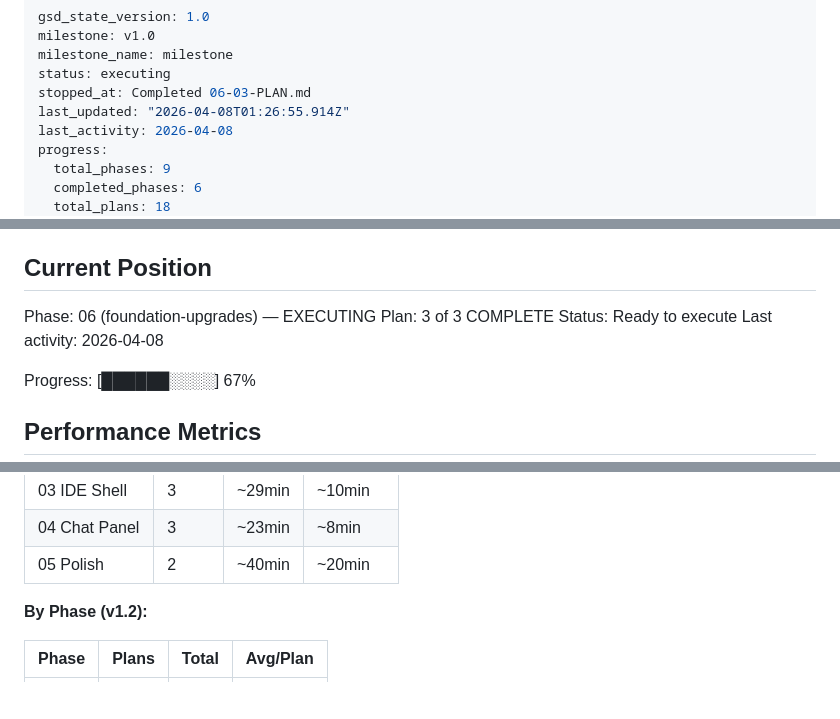
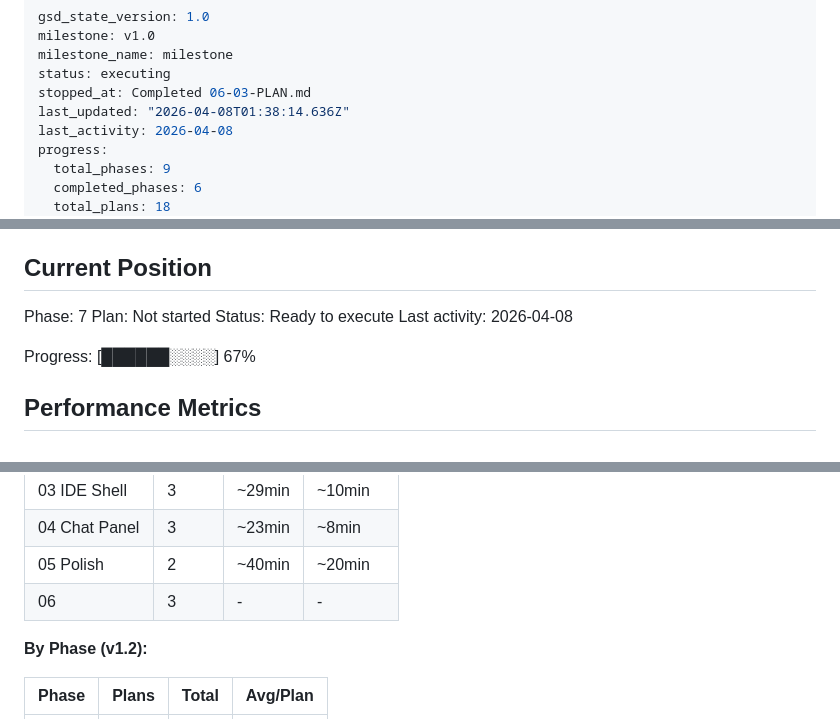
Before and after one commit to wzx011011/wzClaw, a Markdown page: .planning/STATE.md, 3 parts joined by grey strips. Rendered like a GitHub page; blank space fills up the shorter version.

Commit message:
docs(phase-06): complete phase execution

```diff
--- a/.planning/STATE.md
+++ b/.planning/STATE.md
@@ -4,7 +4,7 @@ milestone: v1.0
 milestone_name: milestone
 status: executing
 stopped_at: Completed 06-03-PLAN.md
-last_updated: "2026-04-08T01:26:55.914Z"
+last_updated: "2026-04-08T01:38:14.636Z"
 last_activity: 2026-04-08
 progress:
   total_phases: 9
@@ -25,8 +25,8 @@ See: .planning/PROJECT.md (updated 2026-04-08)
 
 ## Current Position
 
-Phase: 06 (foundation-upgrades) — EXECUTING
-Plan: 3 of 3 COMPLETE
+Phase: 7
+Plan: Not started
 Status: Ready to execute
 Last activity: 2026-04-08
 
@@ -51,6 +51,7 @@ Progress: [██████░░░░] 67%
 | 03 IDE Shell | 3 | ~29min | ~10min |
 | 04 Chat Panel | 3 | ~23min | ~8min |
 | 05 Polish | 2 | ~40min | ~20min |
+| 06 | 3 | - | - |
 
 **By Phase (v1.2):**
 
```
Also changed, not shown: 1 other file.
